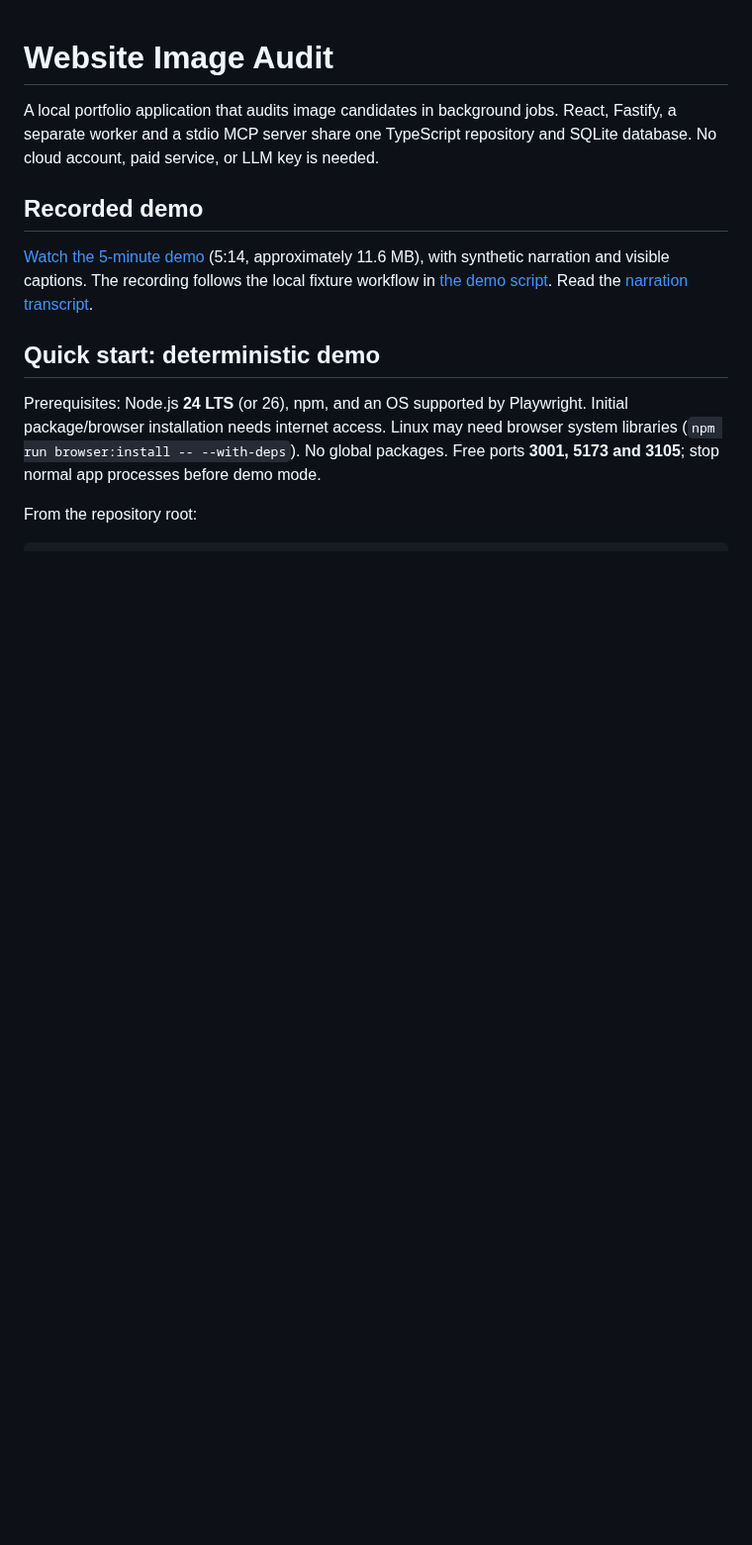
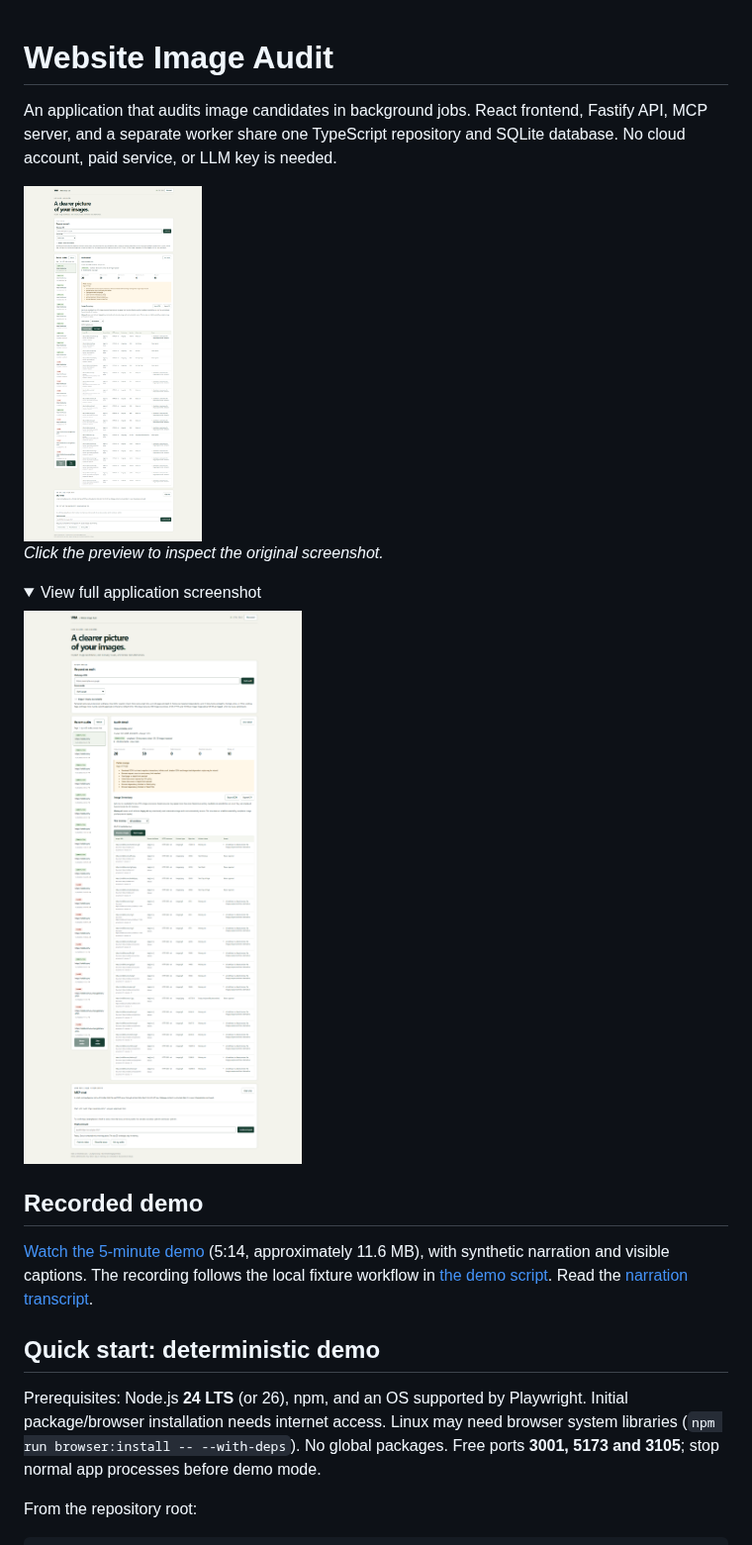
Before and after one commit to arthurcui/web-image-audit, a Markdown page: README.md, the part around the change. Shown at 99% size. Drawn GitHub-style; pictures changed too: docs/images/application-screenshot.png (added); folded sections open; blank space fills up the shorter version.

Commit message:
docs: add README screenshot preview

```diff
--- a/README.md
+++ b/README.md
@@ -1,8 +1,21 @@
 # Website Image Audit
 
-A local portfolio application that audits image candidates in background jobs.
-React, Fastify, a separate worker and a stdio MCP server share one TypeScript
+An application that audits image candidates in background jobs.
+React frontend, Fastify API, MCP server, and a separate worker share one TypeScript
 repository and SQLite database. No cloud account, paid service, or LLM key is needed.
+
+<a href="docs/images/application-screenshot.png">
+  <img src="docs/images/application-screenshot.png" alt="Website Image Audit interface showing an audit form, crawl results, image inventory, and MCP chat" height="360">
+</a>
+
+*Click the preview to inspect the original screenshot.*
+
+<details>
+<summary>View full application screenshot</summary>
+
+![Full application screenshot showing a completed crawl with partial coverage and an image inventory](docs/images/application-screenshot.png)
+
+</details>
 
 ## Recorded demo
 
```
